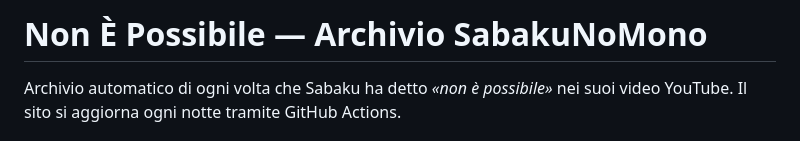
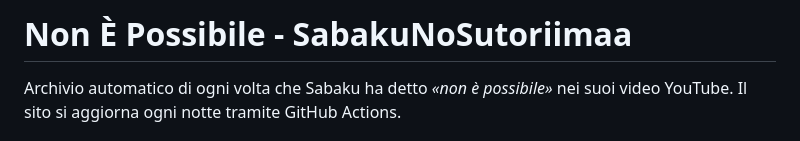
Before and after one commit to Lurpigi/NonE-Possibile, a Markdown page: README.md, the part around the change. Rendered like a GitHub page.

Commit message:
fix: correggere il titolo nel README

```diff
--- a/README.md
+++ b/README.md
@@ -1,4 +1,4 @@
-# Non È Possibile — Archivio SabakuNoMono
+# Non È Possibile - SabakuNoSutoriimaa
 
 Archivio automatico di ogni volta che Sabaku ha detto _«non è possibile»_ nei suoi video YouTube.
 Il sito si aggiorna ogni notte tramite GitHub Actions.
```
